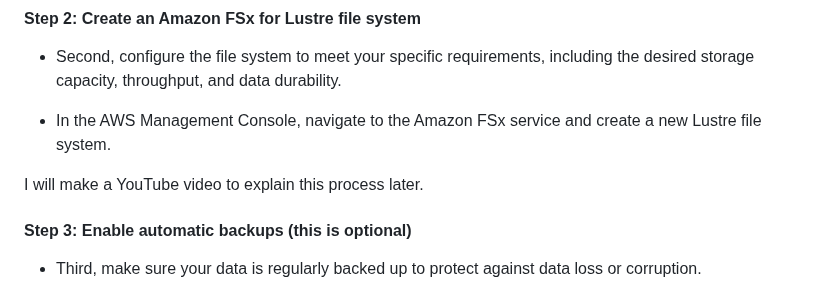
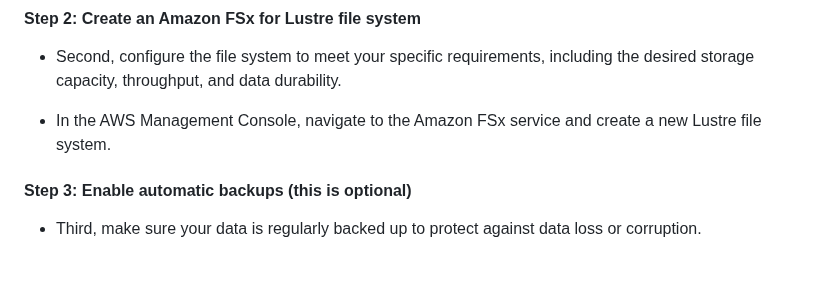
Before and after one commit to djcloudking/aws-projects, a Markdown page: 08_Using Amazon FSx for Lustre to resolve the parallel File System for “hot” (frequently accessed) data/AWS FSx For Lustre.md, the part around the change. GitHub-like rendering; blank space fills up the shorter version.

```diff
--- a/08_Using Amazon FSx for Lustre to resolve the parallel File System for “hot” (frequently accessed) data/AWS FSx For Lustre.md
+++ b/08_Using Amazon FSx for Lustre to resolve the parallel File System for “hot” (frequently accessed) data/AWS FSx For Lustre.md
@@ -32,7 +32,6 @@ For this scenario, I will not do a lab/tutorial. I will provide solutions below
 
 - In the AWS Management Console, navigate to the Amazon FSx service and create a new Lustre file system.
 
-I will make a YouTube video to explain this process later.
 
 #### Step 3: Enable automatic backups (this is optional)
 
```
